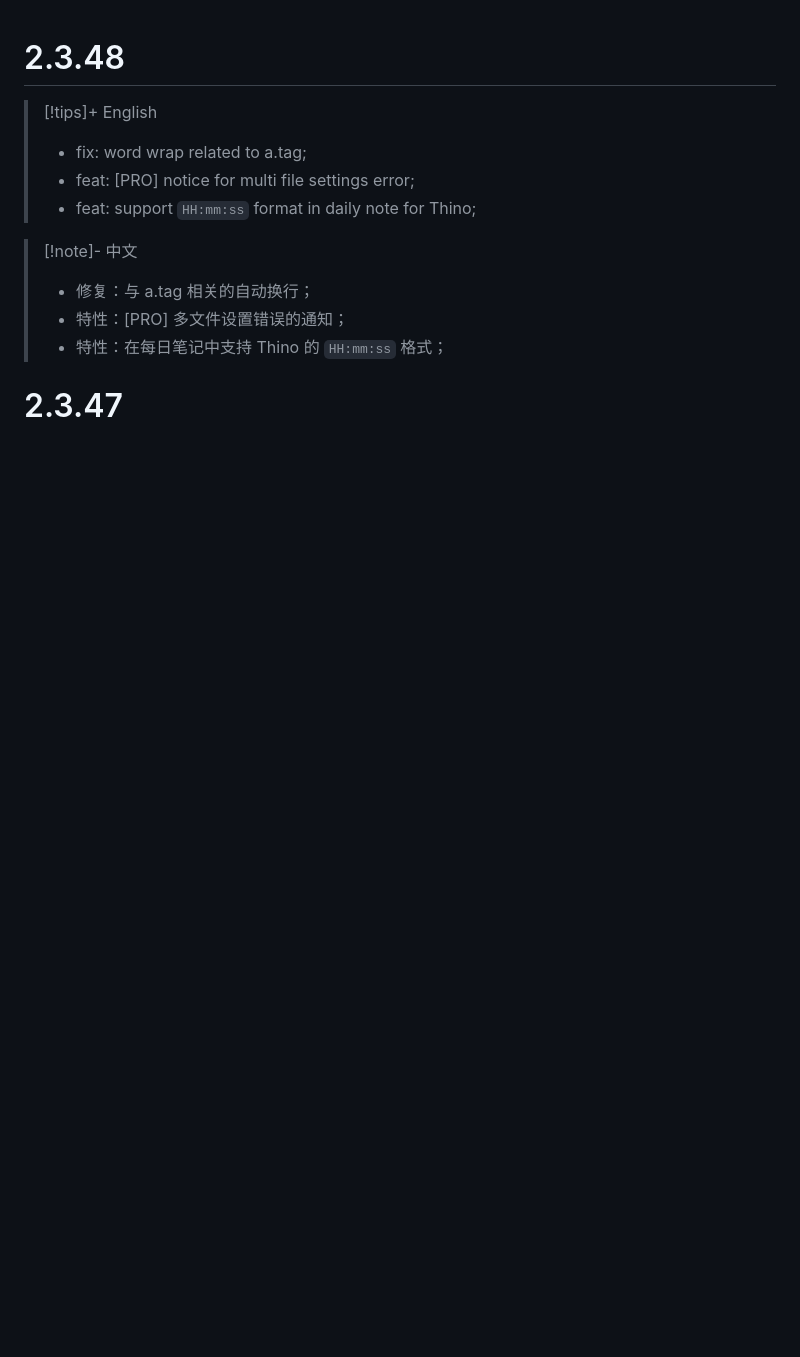
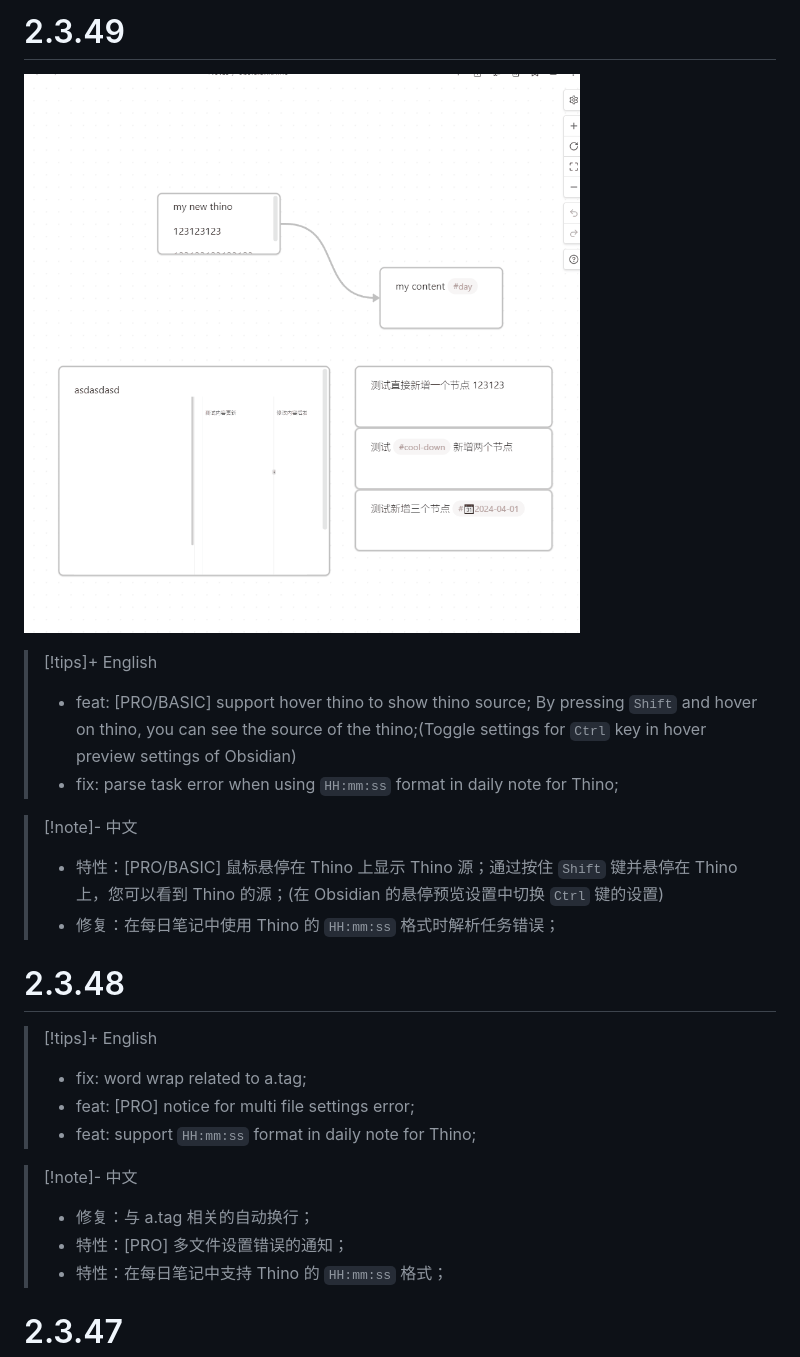
Before and after one commit to Quorafind/Obsidian-Thino, a Markdown page: CHANGELOG.md, the part around the change. Rendered like a GitHub page; pictures changed too: media/changelog/thino-hover-source-of-thino.gif (added); blank space fills up the shorter version.

Commit message:
feat: support hover source of thino

```diff
--- a/CHANGELOG.md
+++ b/CHANGELOG.md
@@ -1,3 +1,15 @@
+
+# 2.3.49
+
+![thino-hover-source|300](https://raw.githubusercontent.com/quorafind/obsidian-thino/main/media/changelog/thino-hover-source-of-thino.gif)
+
+> [!tips]+ English
+> - feat: [PRO/BASIC] support hover thino to show thino source; By pressing `Shift` and hover on thino, you can see the source of the thino;(Toggle settings for `Ctrl` key in hover preview settings of Obsidian)
+> - fix: parse task error when using `HH:mm:ss` format in daily note for Thino;
+
+> [!note]- 中文
+> - 特性：[PRO/BASIC] 鼠标悬停在 Thino 上显示 Thino 源；通过按住 `Shift` 键并悬停在 Thino 上，您可以看到 Thino 的源；(在 Obsidian 的悬停预览设置中切换 `Ctrl` 键的设置)
+> - 修复：在每日笔记中使用 Thino 的 `HH:mm:ss` 格式时解析任务错误；
 
 # 2.3.48
 
```
